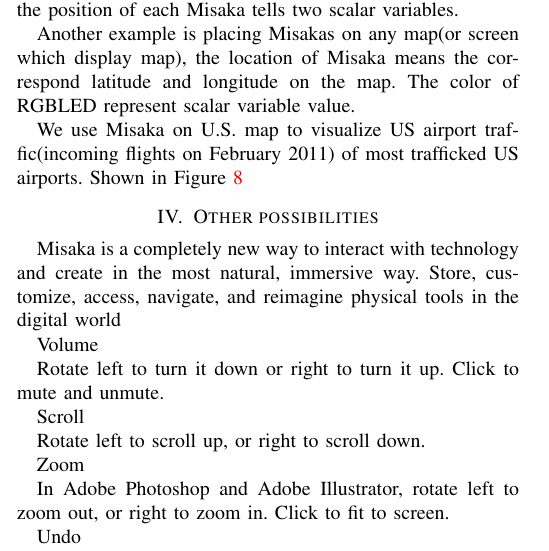
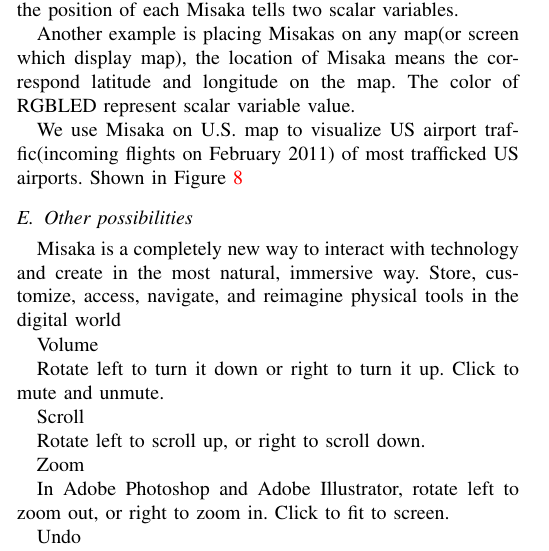
Before and after one commit to TingliangZhang/Misaka-Conference, a LaTeX paper (Misaka.tex): part of one column of page 4 of 6, cut so that both start at the same text. Compiled offline with pdfLaTeX; a missing font is replaced by an installed copy or a similar font; a LaTeX package or settings file that is missing is left out.

Commit message:
Update Misaka.tex

```diff
--- a/Misaka.tex
+++ b/Misaka.tex
@@ -341,7 +341,7 @@ We use Misaka on U.S. map to visualize US airport traffic(incoming flights on Fe
     \label{fig:scatterplots2}
 \end{figure}
 
-\section{Other possibilities}
+\subsection{Other possibilities}
 
 % Just like surface dial.
 
```
Also changed, not shown: Misaka.tex (2 more changed lines).
